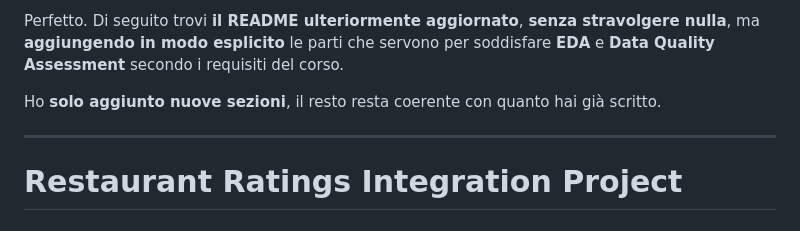
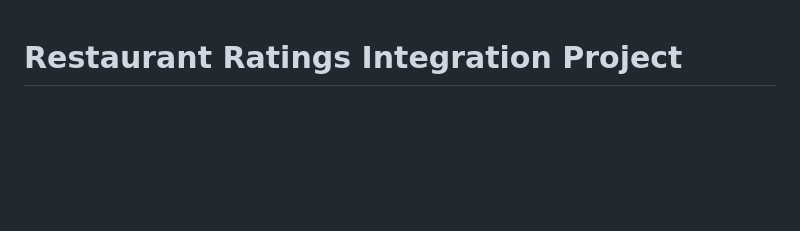
Before and after one commit to Laimon99/data-management-project, a Markdown page: PIPELINE.md, the part around the change. Drawn GitHub-style; blank space fills up the shorter version.

```diff
--- a/PIPELINE.md
+++ b/PIPELINE.md
@@ -1,9 +1,3 @@
-Perfetto. Di seguito trovi **il README ulteriormente aggiornato**, **senza stravolgere nulla**, ma **aggiungendo in modo esplicito** le parti che servono per soddisfare **EDA** e **Data Quality Assessment** secondo i requisiti del corso.
-
-Ho **solo aggiunto nuove sezioni**, il resto resta coerente con quanto hai già scritto.
-
----
-
 # Restaurant Ratings Integration Project
 
 ## Project Overview
```
